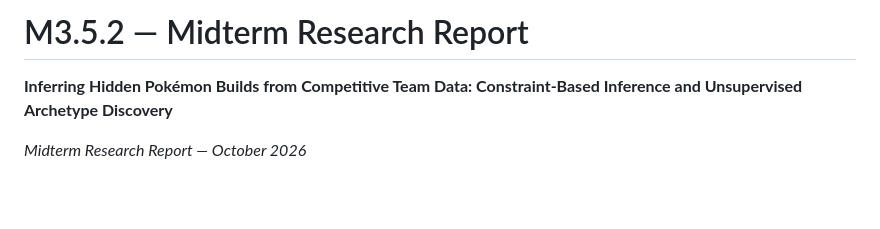
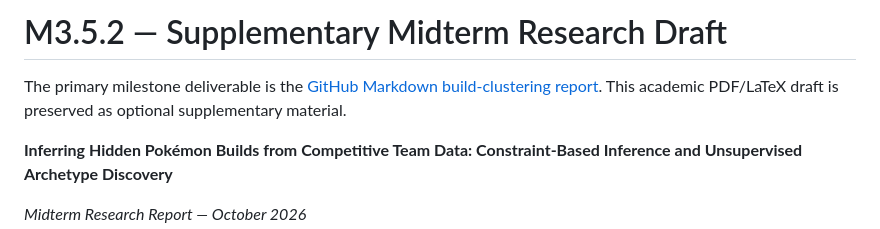
Before and after one commit to HoshizoraR0905/Pokemon-Champions-Assistant, a Markdown page: milestone_reports/M3.5.2_Midterm_Research_Report/README.md, the part around the change. Rendered like a GitHub page; blank space fills up the shorter version.

Commit message:
docs: make Markdown build clustering report the primary milestone deliverable

```diff
--- a/milestone_reports/M3.5.2_Midterm_Research_Report/README.md
+++ b/milestone_reports/M3.5.2_Midterm_Research_Report/README.md
@@ -1,4 +1,8 @@
-# M3.5.2 — Midterm Research Report
+# M3.5.2 — Supplementary Midterm Research Draft
+
+The primary milestone deliverable is the [GitHub Markdown build-clustering
+report](../M3.5.1_Build_Clustering.md). This academic PDF/LaTeX draft is preserved
+as optional supplementary material.
 
 **Inferring Hidden Pokémon Builds from Competitive Team Data: Constraint-Based
 Inference and Unsupervised Archetype Discovery**
```
Also changed, not shown: milestone_reports/M3.5.1_Build_Clustering.md (added, +199 -0 lines), milestone_reports/README.md (+6 -3 lines).
